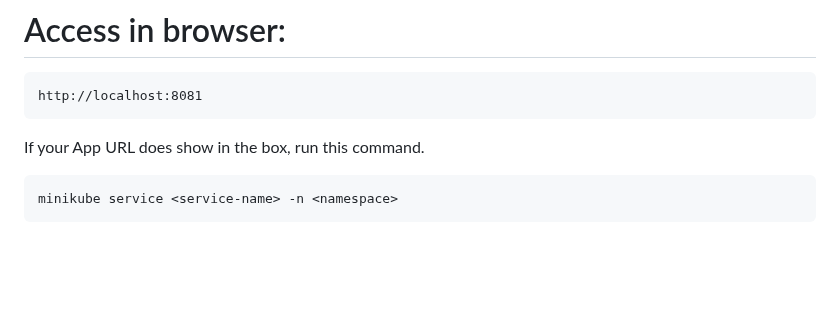
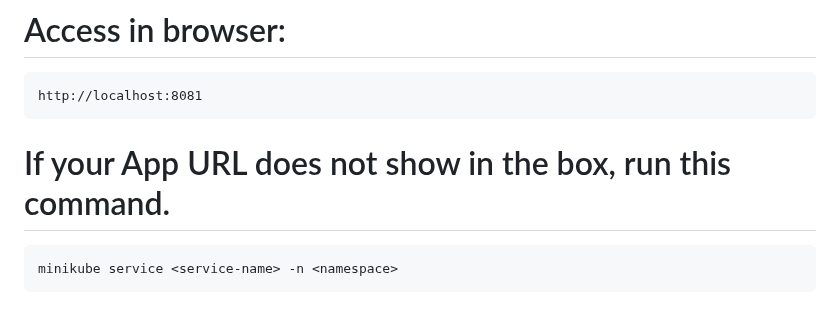
Before and after one commit to Ethelbert0414/CI_CD_Agrocd_GitAction, a Markdown page: README.md, the part around the change. Drawn GitHub-style; blank space fills up the shorter version.

````diff
--- a/README.md
+++ b/README.md
@@ -355,7 +355,7 @@ This maps local port 8081 to the service's port 5000.
 ```
 http://localhost:8081
 ```
-If your App URL does show in the box, run this command.
+# If your App URL does not show in the box, run this command.
 ```
 minikube service <service-name> -n <namespace>
 ```
````
